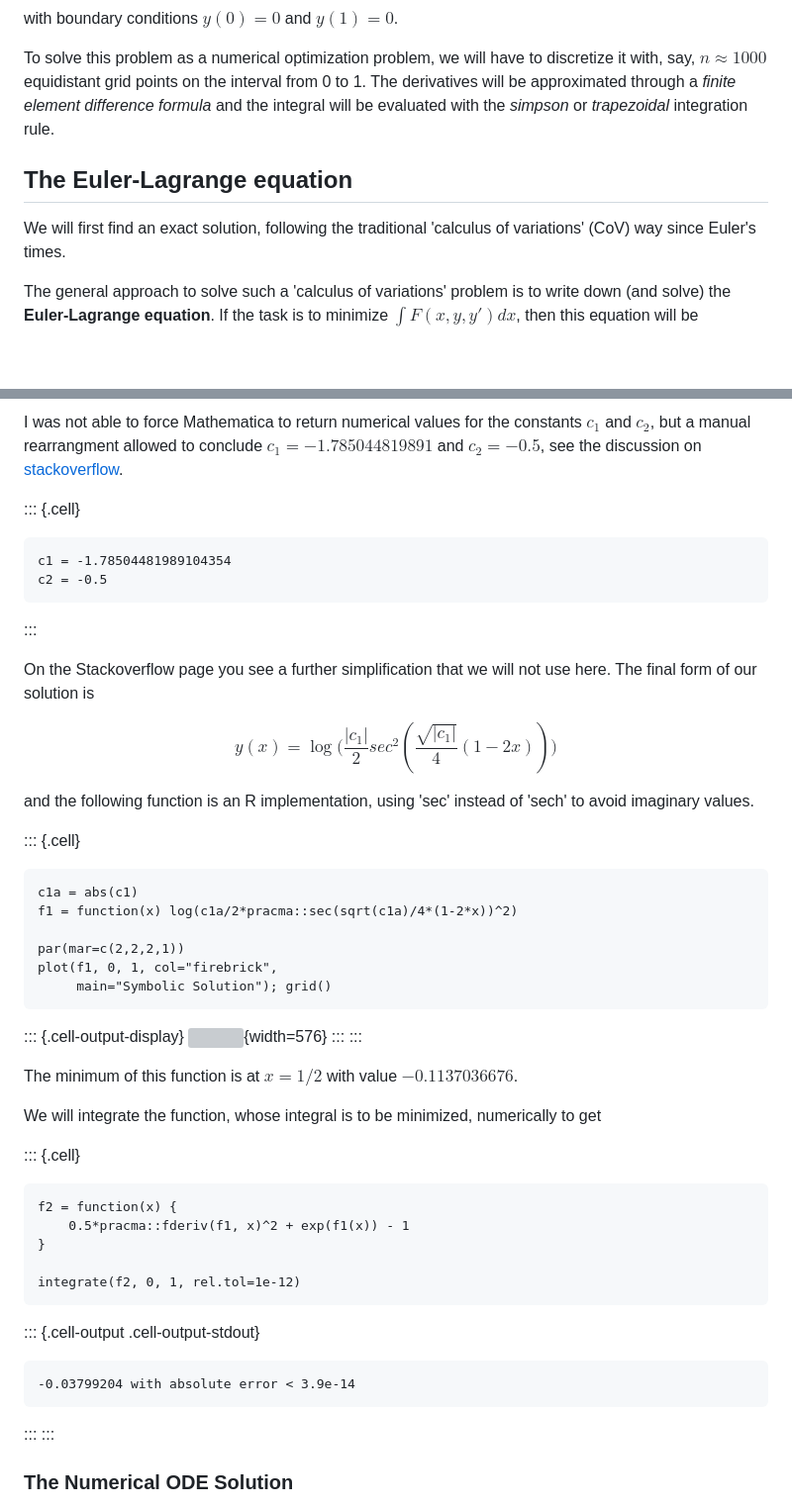
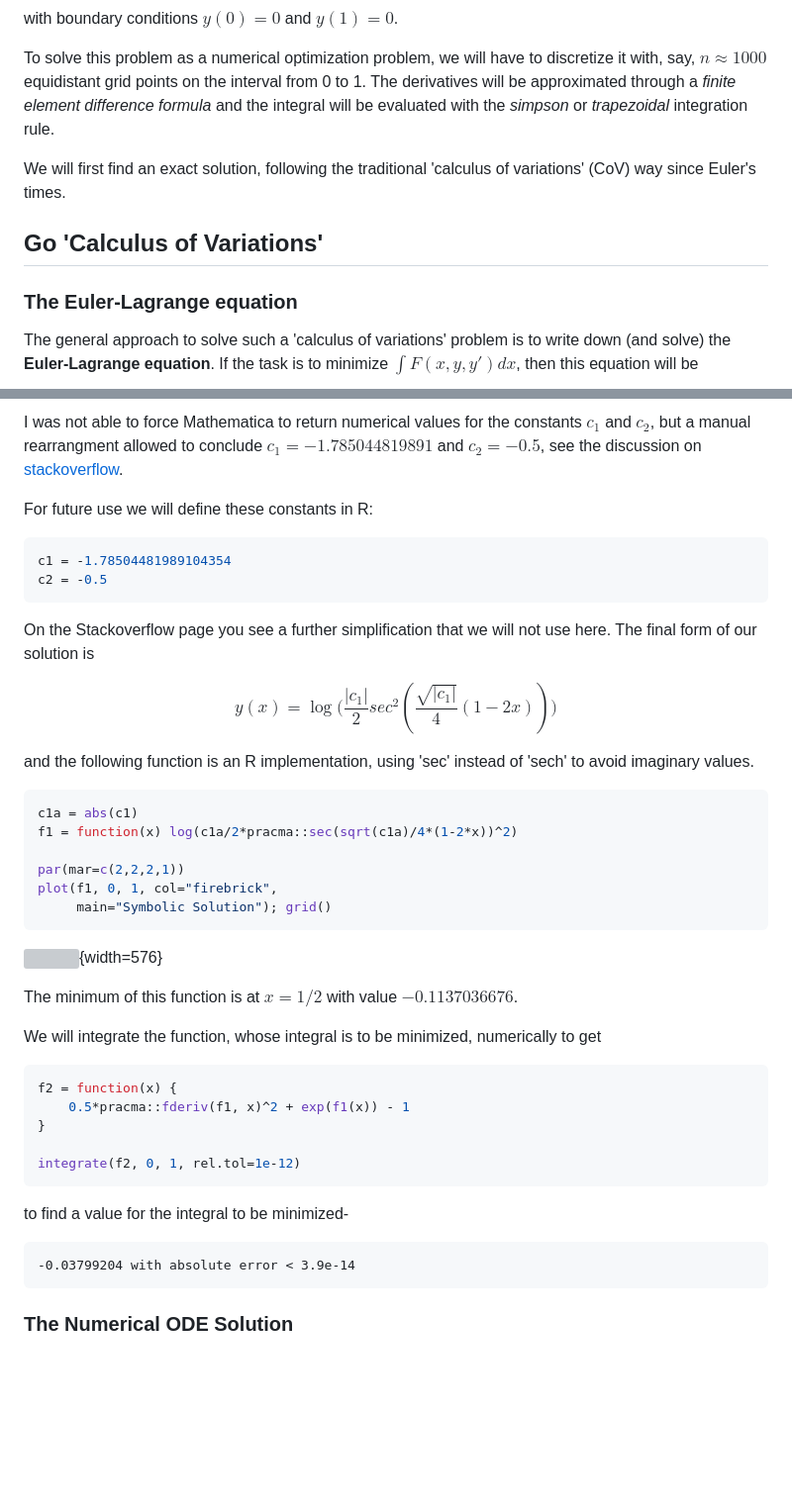
Before and after one commit to hwborchers/OptimizeTnT, a Markdown page: CoV_problem.html.md, 2 parts joined by grey strips. Shown: that part at 99% size. Rendered like a GitHub page; blank space fills up the shorter version; grey boxes are pictures that could not be loaded.

Commit message:
Updating Text

````diff
--- a/CoV_problem.html.md
+++ b/CoV_problem.html.md
@@ -18,10 +18,12 @@ with boundary conditions $y(0)=0$ and $y(1)= 0$.
 
 To solve this problem as a numerical optimization problem, we will have to discretize it with, say, $n \approx 1000$ equidistant grid points on the interval from 0 to 1. The derivatives will be approximated through a *finite element difference formula* and the integral will be evaluated with the *simpson* or *trapezoidal* integration rule.
 
+We will first find an exact solution, following the traditional 'calculus of variations' (CoV) way since Euler's times.
 
-## The Euler-Lagrange equation
 
-We will first find an exact solution, following the traditional 'calculus of variations' (CoV) way since Euler's times.
+## Go 'Calculus of Variations'
+
+### The Euler-Lagrange equation
 
 The general approach to solve such a 'calculus of variations' problem is to write down (and solve) the **Euler-Lagrange equation**. If the task is to minimize $\int F(x, y, y') dx$, then this equation will be
 
@@ -57,18 +59,12 @@ I was not able to force Mathematica to return numerical values for the constants
 [stackoverflow](https://math.stackexchange.com/questions/5053678/).
 
 
+For future use we will define these constants in R:
 
-
-::: {.cell}
-
-```{.r .cell-code}
+```r
 c1 = -1.78504481989104354
 c2 = -0.5
 ```
-:::
-
-
-
 
 On the Stackoverflow page you see a further simplification that we will not use here. The final form of our solution is
 
@@ -78,12 +74,7 @@ $$
 
 and the following function is an R implementation, using 'sec' instead of 'sech' to avoid imaginary values.
 
-
-
-
-::: {.cell}
-
-```{.r .cell-code}
+```r
 c1a = abs(c1)
 f1 = function(x) log(c1a/2*pracma::sec(sqrt(c1a)/4*(1-2*x))^2)
 
@@ -92,24 +83,13 @@ plot(f1, 0, 1, col="firebrick",
      main="Symbolic Solution"); grid()
 ```
 
-::: {.cell-output-display}
 ![](CoV_problem_files/figure-html/unnamed-chunk-3-1.png){width=576}
-:::
-:::
-
-
-
 
 The minimum of this function is at $x=1/2$ with value $-0.1137036676$.
 
 We will integrate the function, whose integral is to be minimized, numerically to get
 
-
-
-
-::: {.cell}
-
-```{.r .cell-code}
+```r
 f2 = function(x) {
     0.5*pracma::fderiv(f1, x)^2 + exp(f1(x)) - 1
 }
@@ -117,18 +97,11 @@ f2 = function(x) {
 integrate(f2, 0, 1, rel.tol=1e-12)
 ```
 
-::: {.cell-output .cell-output-stdout}
+to find a value for the integral to be minimized-
 
 ```
 -0.03799204 with absolute error < 3.9e-14
 ```
-
-
-:::
-:::
-
-
-
 
 
 ### The Numerical ODE Solution
````
